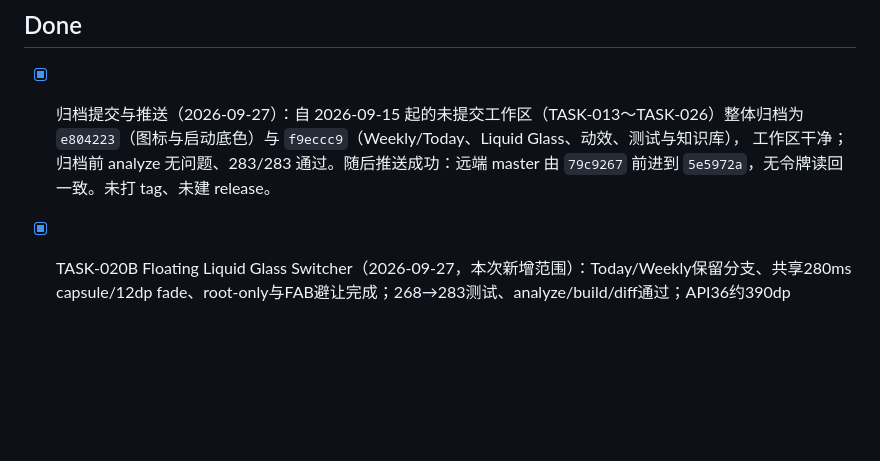
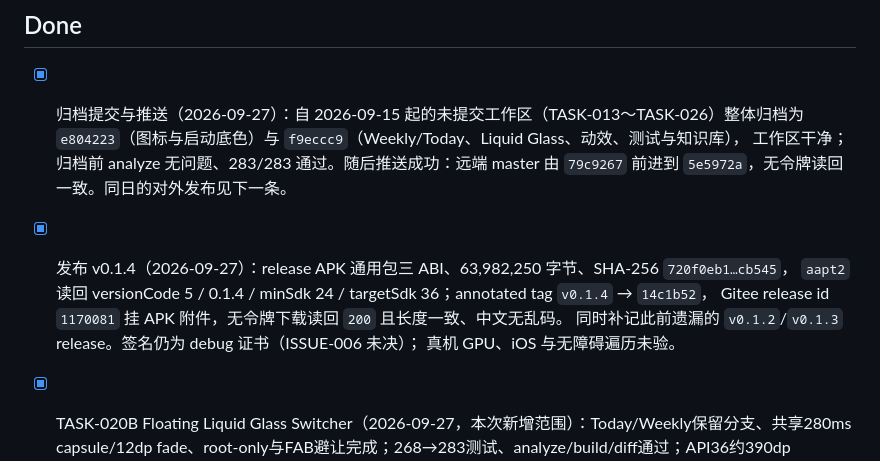
Before and after one commit to cxi75100-sketch/huike, a Markdown page: knowledge/tasks.md, the part around the change. Drawn GitHub-style; blank space fills up the shorter version.

```diff
--- a/knowledge/tasks.md
+++ b/knowledge/tasks.md
@@ -49,7 +49,13 @@
 - [x] 归档提交与推送（2026-09-27）：自 2026-09-15 起的未提交工作区（TASK-013～TASK-026）整体归档为
       `e804223`（图标与启动底色）与 `f9eccc9`（Weekly/Today、Liquid Glass、动效、测试与知识库），
       工作区干净；归档前 analyze 无问题、283/283 通过。随后推送成功：远端 master 由 `79c9267`
-      前进到 `5e5972a`，无令牌读回一致。未打 tag、未建 release。
+      前进到 `5e5972a`，无令牌读回一致。同日的对外发布见下一条。
+
+- [x] 发布 v0.1.4（2026-09-27）：release APK 通用包三 ABI、63,982,250 字节、SHA-256 `720f0eb1…cb545`，
+      `aapt2` 读回 versionCode 5 / 0.1.4 / minSdk 24 / targetSdk 36；annotated tag `v0.1.4` → `14c1b52`，
+      Gitee release id `1170081` 挂 APK 附件，无令牌下载读回 `200` 且长度一致、中文无乱码。
+      同时补记此前遗漏的 `v0.1.2`/`v0.1.3` release。签名仍为 debug 证书（ISSUE-006 未决）；
+      真机 GPU、iOS 与无障碍遍历未验。
 
 - [x] TASK-020B Floating Liquid Glass Switcher（2026-09-27，本次新增范围）：Today/Weekly保留分支、共享280ms capsule/12dp fade、root-only与FAB避让完成；268→283测试、analyze/build/diff通过；API36约390dp Light/Dark双向录屏已查。真机/iOS未验；保护69文件不变，无commit/push。见report_2026-09-27_root_switcher.md。
 
```
Also changed, not shown: knowledge/changelog.md (+11 -1 lines), knowledge/current_state.md (+29 -5 lines).
